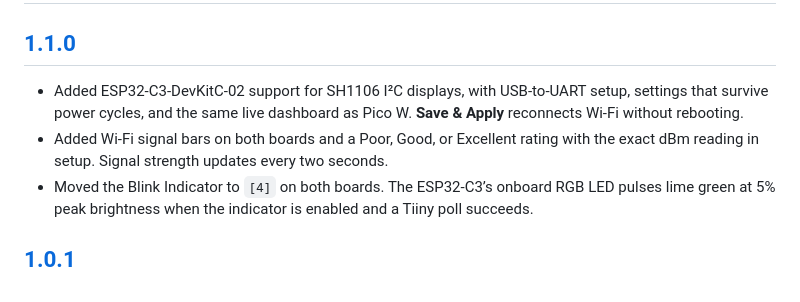
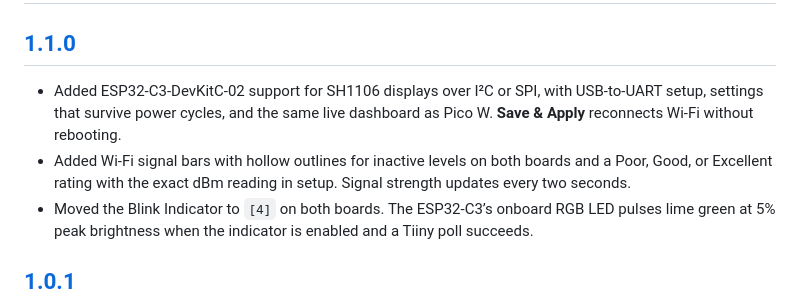
Before and after one commit to ewrogers/tiiny-gauge, a Markdown page: CHANGELOG.md, the part around the change. GitHub-like rendering.

```diff
--- a/CHANGELOG.md
+++ b/CHANGELOG.md
@@ -2,8 +2,8 @@
 
 ## [1.1.0](https://github.com/ewrogers/tiiny-gauge/releases/tag/v1.1.0)
 
-- Added ESP32-C3-DevKitC-02 support for SH1106 I²C displays, with USB-to-UART setup, settings that survive power cycles, and the same live dashboard as Pico W. **Save & Apply** reconnects Wi-Fi without rebooting.
-- Added Wi-Fi signal bars on both boards and a Poor, Good, or Excellent rating with the exact dBm reading in setup. Signal strength updates every two seconds.
+- Added ESP32-C3-DevKitC-02 support for SH1106 displays over I²C or SPI, with USB-to-UART setup, settings that survive power cycles, and the same live dashboard as Pico W. **Save & Apply** reconnects Wi-Fi without rebooting.
+- Added Wi-Fi signal bars with hollow outlines for inactive levels on both boards and a Poor, Good, or Excellent rating with the exact dBm reading in setup. Signal strength updates every two seconds.
 - Moved the Blink Indicator to `[4]` on both boards. The ESP32-C3’s onboard RGB LED pulses lime green at 5% peak brightness when the indicator is enabled and a Tiiny poll succeeds.
 
 ## [1.0.1](https://github.com/ewrogers/tiiny-gauge/releases/tag/v1.0.1)
```
Also changed, not shown: CONTEXT.md (+2 -2 lines), README.md (+9 -7 lines), docs/gallery/idle.gif, docs/gallery/setup.png, docs/gallery/unavailable.gif, docs/gallery/wifi-lost.gif, 6 other files.
